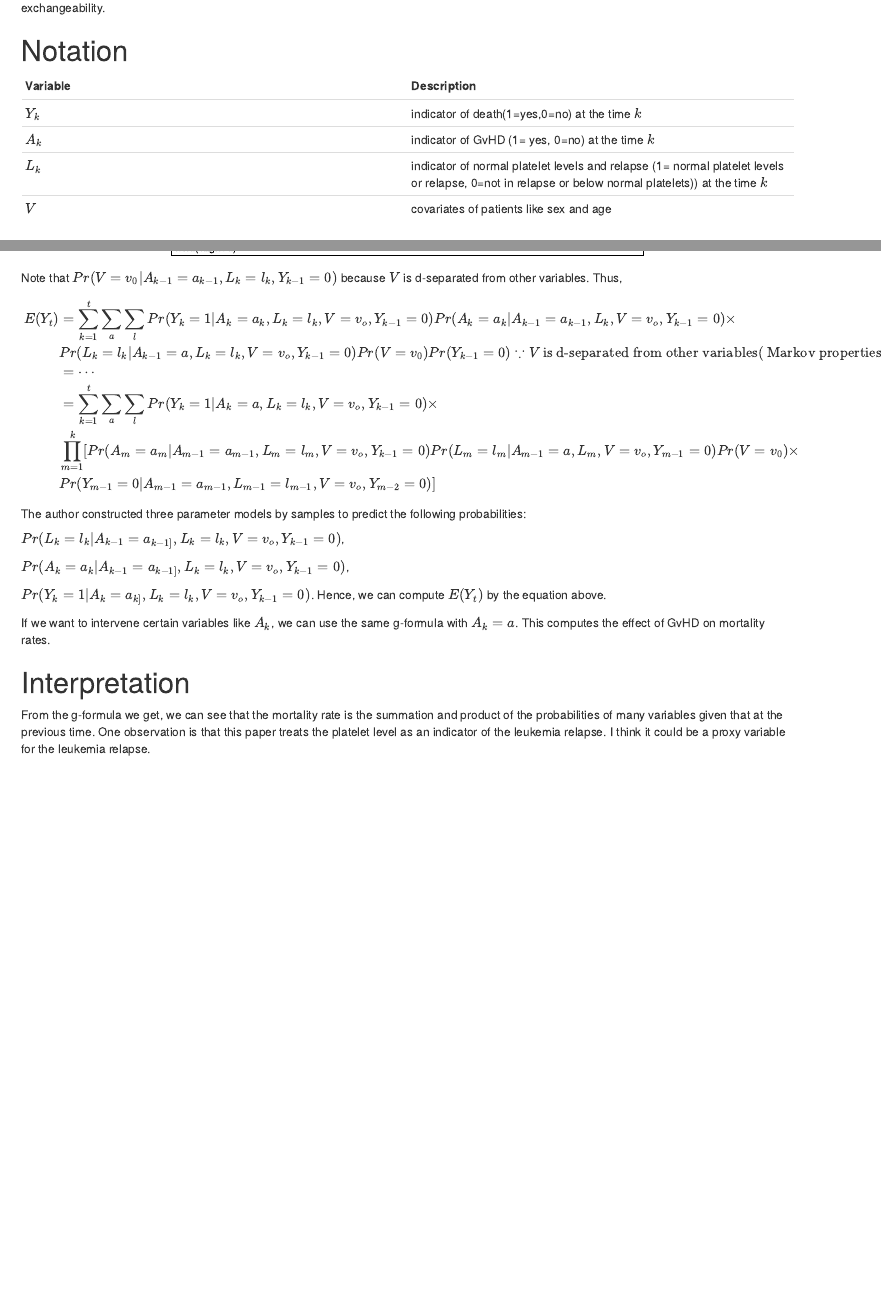
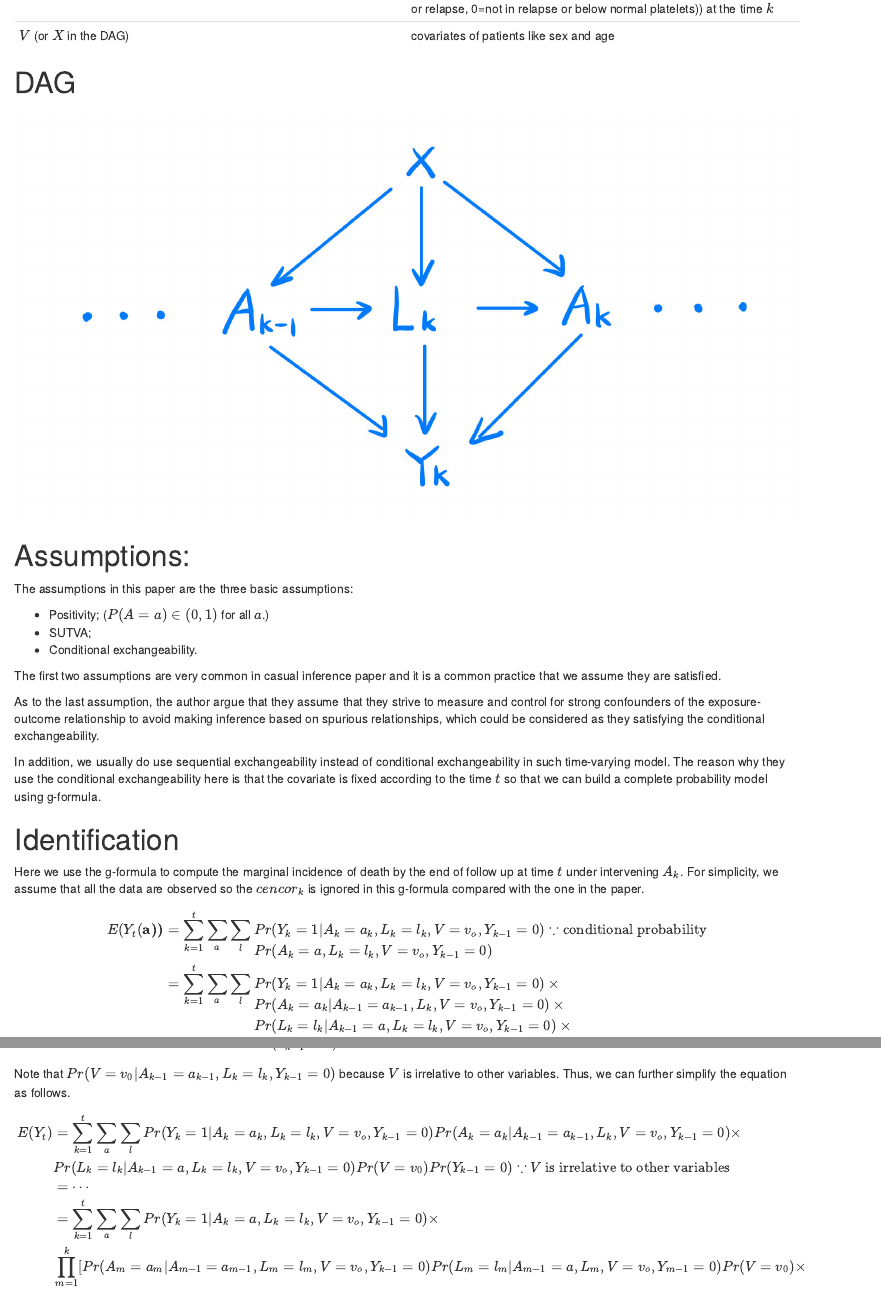
Before and after one commit to XTH1114/myrepo, an R Markdown document (content/Blog/Blog2/index.Rmd): the page in a window 1100 px wide, from 860 px down before the commit and from 820 px down after it, and a second part further down, joined at a grey line. Rendered offline with R 4.5, knitr and Pandoc, with nearby package versions.

Commit message:
Add files via upload

````diff
--- a/content/Blog/Blog2/index.Rmd
+++ b/content/Blog/Blog2/index.Rmd
@@ -31,3 +38,14 @@
+| $V$  (or $X$ in the DAG)    | covariates of patients like sex and age |
+
+# DAG
+
+```{r echo=FALSE, fig.align="center", fig.width=20, fig.height=20,warning=F}
+library(knitr)
+include_graphics("./figures/DAG.jpeg")
+```
+
+
+
 # Assumptions:
 
 The assumptions in this paper are the three basic assumptions:
@@ -40,11 +58,5 @@
 
 As to the last assumption, the author argue that they assume that they strive to measure and control for strong confounders of the exposure-outcome relationship to avoid making inference based on spurious relationships, which could be considered as they satisfying the conditional exchangeability.
 
-# Notation
+In addition, we usually do use sequential exchangeability instead of conditional exchangeability in such time-varying model. The reason why they use the conditional exchangeability here is that the covariate is fixed according to the time $t$ so that we can build a complete probability model using g-formula.
 
-| Variable      | Description |
-| ----------- | ----------- |
-| $Y_k$      | indicator of death(1=yes,0=no) at the time $k$ |
-| $A_k$   | indicator of GvHD (1= yes, 0=no) at the time $k$  |
-| $L_k$   | indicator of normal platelet levels and relapse  (1= normal platelet levels or relapse, 0=not in relapse or below normal platelets)) at the time $k$  |
-| $V$      | covariates of patients like sex and age |
@@ -64,22 +69,24 @@
 
 $$
 \begin{aligned}
-E(Y_t(\bf{a}))&=\sum_{k=1}^{t}\sum_{a}\sum_{l}{&&Pr(Y_k=1|A_k=a_k,L_k=l_k,V=v_o,Y_{k-1}=0)\\
+E(Y_t(\bf{a}))&=\sum_{k=1}^{t}\sum_{a}\sum_{l}{Pr(Y_k=1|A_k=a_k,L_k=l_k,V=v_o,Y_{k-1}=0)\\
 Pr(A_k=a,L_k=l_k,V=v_o,Y_{k-1}=0)}\because\text{conditional probability}\\
 &=\sum_{k=1}^{t}\sum_{a}\sum_{l}{Pr(Y_k=1|A_k=a_k,L_k=l_k,V=v_o,Y_{k-1}=0)\times\\
 Pr(A_k=a_k|A_{k-1}=a_{k-1},L_k,V=v_o,Y_{k-1}=0) \times \\
 Pr(L_k=l_k|A_{k-1}=a,L_k=l_k,V=v_o,Y_{k-1}=0)\times\\
-Pr(V=v_0|A_{k-1}=a_{k-1},L_k=l_k,Y_{k-1}=0)Pr(Y_{k-1}=0)}
+Pr(V=v_0|A_{k-1}=a_{k-1},L_k=l_k,Y_{k-1}=0)\times\\
+Pr(Y_{k-1}=0)}
 \end{aligned}
 $$
 
-Note that $Pr(V=v_0|A_{k-1}=a_{k-1},L_k=l_k,Y_{k-1}=0)$ because $V$ is d-separated from other variables. Thus,
+Note that $Pr(V=v_0|A_{k-1}=a_{k-1},L_k=l_k,Y_{k-1}=0)$ because $V$ is irrelative to other variables. Thus, we can further simplify the equation as follows.
+
 
 
 $$
 \begin{aligned}
 E(Y_t)&=\sum_{k=1}^{t}\sum_{a}\sum_{l}Pr(Y_k=1|A_k=a_k,L_k=l_k,V=v_o,Y_{k-1}=0)Pr(A_k=a_k|A_{k-1}=a_{k-1},L_k,V=v_o,Y_{k-1}=0)\times \\
-&Pr(L_k=l_k|A_{k-1}=a,L_k=l_k,V=v_o,Y_{k-1}=0)Pr(V=v_0)Pr(Y_{k-1}=0) \because V \text{ is d-separated from other variables( Markov properties)} \\
+&Pr(L_k=l_k|A_{k-1}=a,L_k=l_k,V=v_o,Y_{k-1}=0)Pr(V=v_0)Pr(Y_{k-1}=0) \because V \text{ is irrelative to other variables} \\
 &=\cdots\\
 &=\sum_{k=1}^{t}\sum_{a}\sum_{l}Pr(Y_k=1|A_k=a,L_k=l_k,V=v_o,Y_{k-1}=0) \times \\
 &\prod_{m=1}^{k}[Pr(A_m=a_m|A_{m-1}=a_{m-1},L_m=l_m,V=v_o,Y_{k-1}=0)Pr(L_m=l_m|A_{m-1}=a,L_m,V=v_o,Y_{m-1}=0)Pr(V=v_0)\times \\
````
Also changed, not shown: content/Blog/Blog2/index.html, content/Blog/Blog2/index.Rmd (24 more changed lines).
